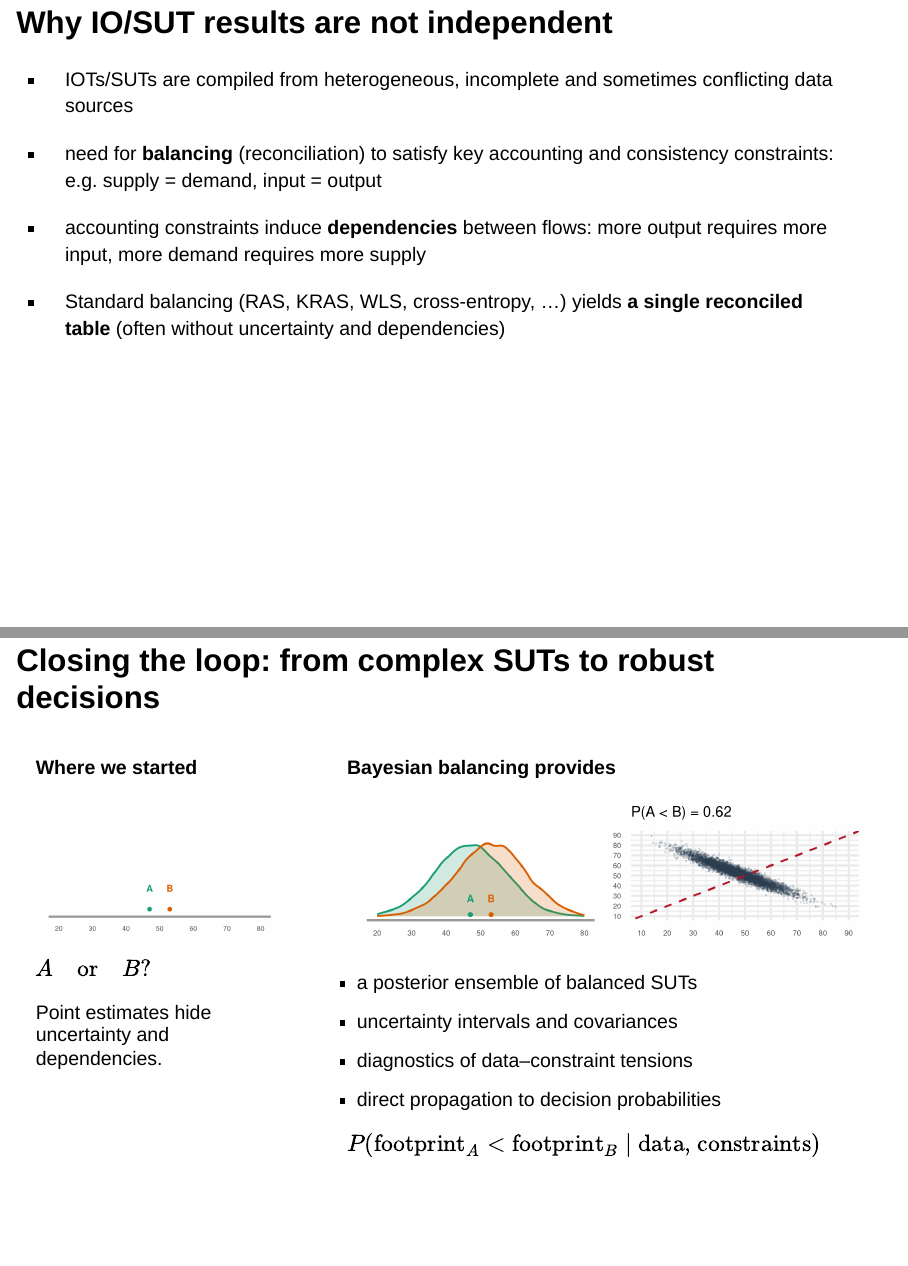
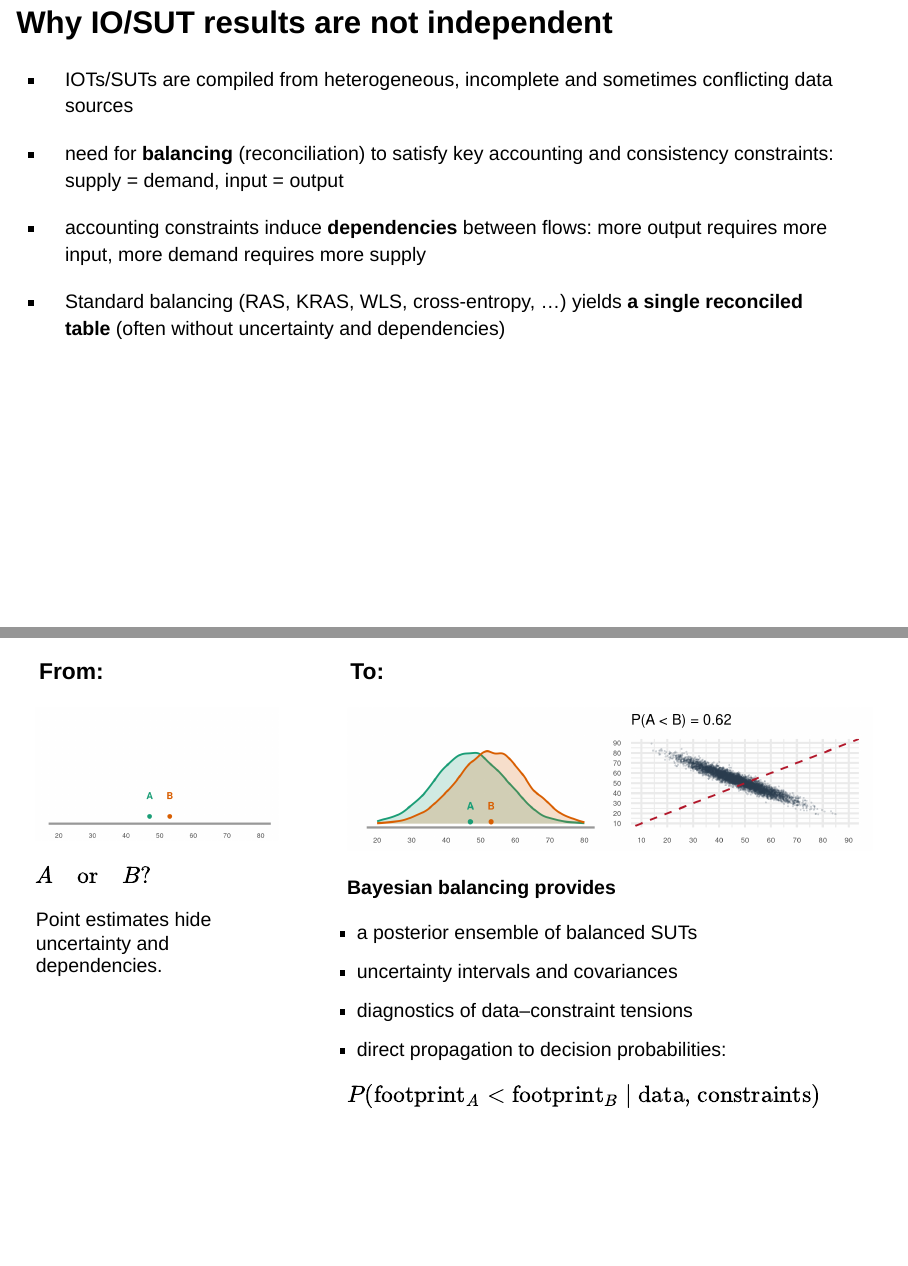
Before and after one commit to simschul/2026_IIOA_conference_Sevilla, a Quarto document (IIOA_bayesian_balancing.qmd): pages 10 and 30 of 55, joined at a grey line. Rendered offline with R 4.5, knitr and Pandoc in place of Quarto, with nearby package versions; drawn as Slidy slides in place of the format the file asks for.

Commit message:
refined last slide

````diff
--- a/IIOA_bayesian_balancing.qmd
+++ b/IIOA_bayesian_balancing.qmd
@@ -313,7 +313,7 @@
 
 -   IOTs/SUTs are compiled from heterogeneous, incomplete and sometimes conflicting data sources
 
--   need for **balancing** (reconciliation) to satisfy key accounting and consistency constraints: e.g. supply = demand, input = output
+-   need for **balancing** (reconciliation) to satisfy key accounting and consistency constraints: supply = demand, input = output
 
 -   accounting constraints induce **dependencies** between flows: more output requires more input, more demand requires more supply
 
@@ -601,11 +601,11 @@
 
 ------------------------------------------------------------------------
 
-## Closing the loop: from complex SUTs to robust decisions {.smaller}
+<!-- ## Closing the loop: from complex SUTs to robust decisions {.smaller} -->
 
 ::::: columns
 ::: {.column width="33%"}
-**Where we started**
+### From:
 
 ```{r}
 #| fig-width: 4
@@ -624,7 +624,7 @@
 :::
 
 ::: {.column .fragment width="66%"}
-**Bayesian balancing provides**
+### To:
 
 ```{r}
 #| fig-width: 8
@@ -647,10 +647,12 @@
 
 ```
 
+**Bayesian balancing provides**
+
 -   a posterior ensemble of balanced SUTs
 -   uncertainty intervals and covariances
 -   diagnostics of data–constraint tensions
--   direct propagation to decision probabilities
+-   direct propagation to decision probabilities:
 
 $P(\text{footprint}_A < \text{footprint}_B\mid \text{data, constraints})$
 :::
@@ -658,17 +660,11 @@
 
 ------------------------------------------------------------------------
 
-## Thank you
+## Thank you {.center-title .smaller .wrap-links}
 
 ![](figs/traceplot2.png){width="1260"}
 
+::::: {.columns}
 
-
-
-
-::::: columns
-::: {.column width="66%"}
-
-
--   Slides: <https://simschul.github.io/2026_IO_workshop/>
--   Working paper: <https://freidok.uni-freiburg.de/data/279579> -->
+::: {.column width="25%"}
+![](figs/qr-code_paper.png)
@@ -677,4 +671,4 @@
 
 :::
 
-::: {.column width="33%"}
+::: {.column width="50%"}
--- a/styles.css
+++ b/styles.css
@@ -137,3 +137,17 @@
   text-align: left;
   width: 100%;
 }
+
+
+.reveal .center-title h2 {
+  text-align: center;
+}
+
+.reveal .wrap-links .column {
+  min-width: 0;
+}
+
+.reveal .wrap-links a {
+  overflow-wrap: anywhere;
+  word-break: break-word;
+}
````
Also changed, not shown: figs/qr-code_paper.png (added), figs/qr-code_present.png (added), IIOA_bayesian_balancing.qmd (16 more changed lines).
